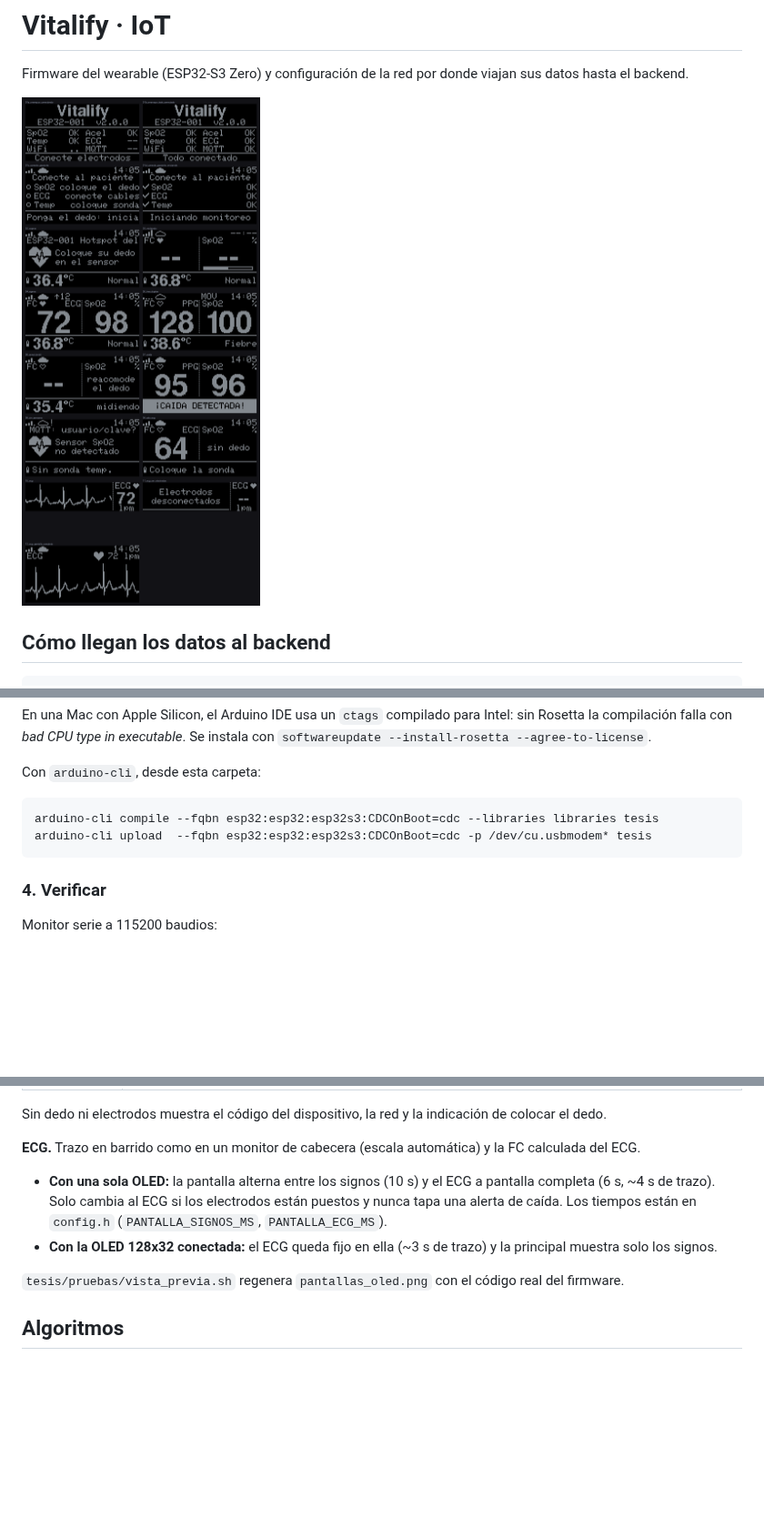
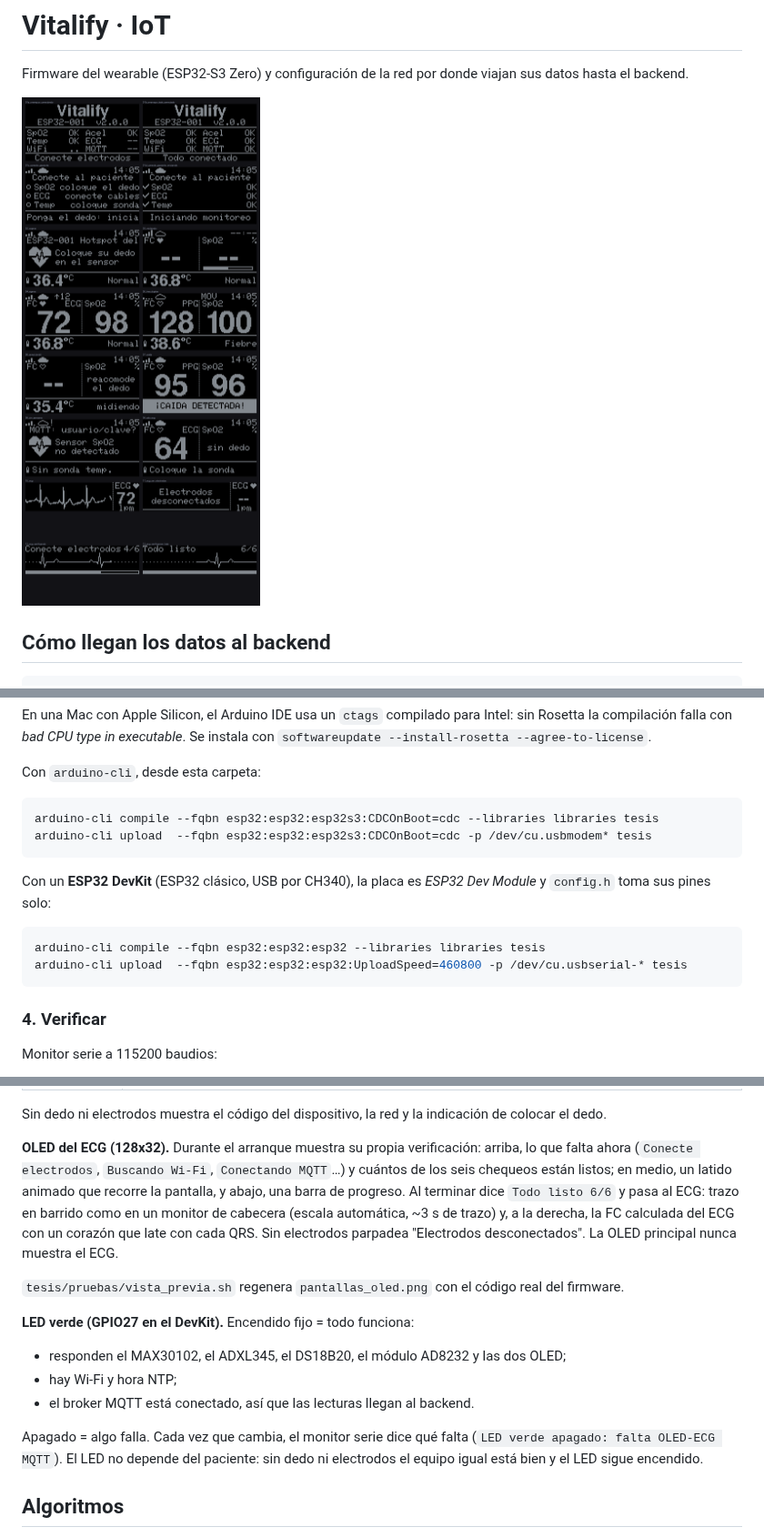
Before and after one commit to Kmykh/IoT-Vitalfy, a Markdown page: README.md, 3 parts joined by grey strips. Shown at 91% size. GitHub-like rendering; pictures changed too: pantallas_oled.png; blank space fills up the shorter version.

````diff
--- a/README.md
+++ b/README.md
@@ -87,6 +87,13 @@ arduino-cli compile --fqbn esp32:esp32:esp32s3:CDCOnBoot=cdc --libraries librari
 arduino-cli upload  --fqbn esp32:esp32:esp32s3:CDCOnBoot=cdc -p /dev/cu.usbmodem* tesis
 ```
 
+Con un **ESP32 DevKit** (ESP32 clásico, USB por CH340), la placa es *ESP32 Dev Module* y `config.h` toma sus pines solo:
+
+```bash
+arduino-cli compile --fqbn esp32:esp32:esp32 --libraries libraries tesis
+arduino-cli upload  --fqbn esp32:esp32:esp32:UploadSpeed=460800 -p /dev/cu.usbserial-* tesis
+```
+
 ### 4. Verificar
 
 Monitor serie a 115200 baudios:
@@ -134,11 +159,17 @@ Todos los módulos a 3V3 y GND del mismo riel. El Wi-Fi transmite a 11 dBm (`WIF
 
 Sin dedo ni electrodos muestra el código del dispositivo, la red y la indicación de colocar el dedo.
 
-**ECG.** Trazo en barrido como en un monitor de cabecera (escala automática) y la FC calculada del ECG.
-- **Con una sola OLED:** la pantalla alterna entre los signos (10 s) y el ECG a pantalla completa (6 s, ~4 s de trazo). Solo cambia al ECG si los electrodos están puestos y nunca tapa una alerta de caída. Los tiempos están en `config.h` (`PANTALLA_SIGNOS_MS`, `PANTALLA_ECG_MS`).
-- **Con la OLED 128x32 conectada:** el ECG queda fijo en ella (~3 s de trazo) y la principal muestra solo los signos.
+**OLED del ECG (128x32).** Durante el arranque muestra su propia verificación: arriba, lo que falta ahora (`Conecte electrodos`, `Buscando Wi-Fi`, `Conectando MQTT`…) y cuántos de los seis chequeos están listos; en medio, un latido animado que recorre la pantalla, y abajo, una barra de progreso. Al terminar dice `Todo listo 6/6` y pasa al ECG: trazo en barrido como en un monitor de cabecera (escala automática, ~3 s de trazo) y, a la derecha, la FC calculada del ECG con un corazón que late con cada QRS. Sin electrodos parpadea "Electrodos desconectados". La OLED principal nunca muestra el ECG.
 
 `tesis/pruebas/vista_previa.sh` regenera `pantallas_oled.png` con el código real del firmware.
+
+**LED verde (GPIO27 en el DevKit).** Encendido fijo = todo funciona:
+
+- responden el MAX30102, el ADXL345, el DS18B20, el módulo AD8232 y las dos OLED;
+- hay Wi-Fi y hora NTP;
+- el broker MQTT está conectado, así que las lecturas llegan al backend.
+
+Apagado = algo falla. Cada vez que cambia, el monitor serie dice qué falta (`LED verde apagado: falta OLED-ECG MQTT`). El LED no depende del paciente: sin dedo ni electrodos el equipo igual está bien y el LED sigue encendido.
 
 ## Algoritmos
 
````
Also changed, not shown: other parts of README.md (+23 -2 lines).
